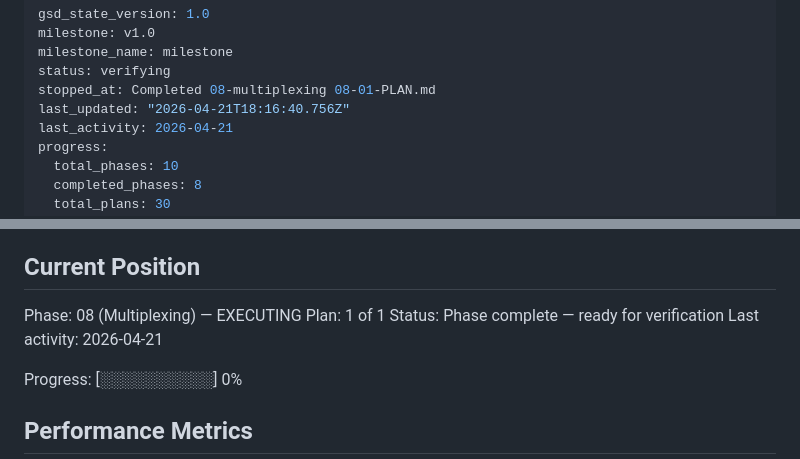
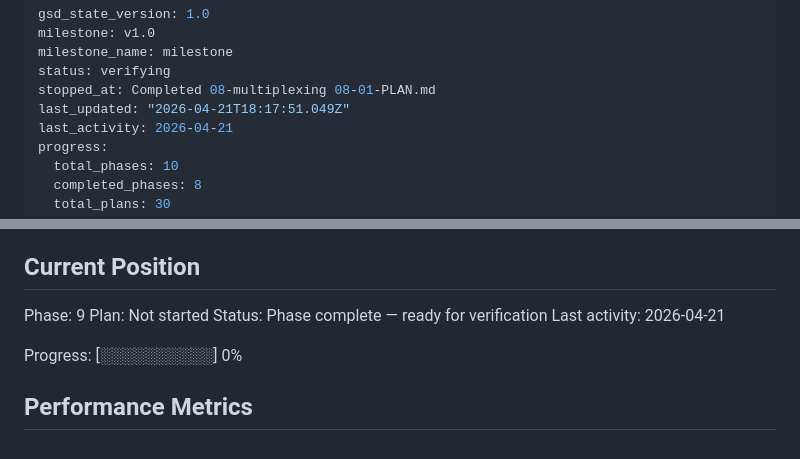
Before and after one commit to sandwichfarm/postwire, a Markdown page: .planning/STATE.md, 2 parts joined by grey strips. Rendered like a GitHub page.

Commit message:
docs(phase-08): complete phase — multiplex + HoL proof

```diff
--- a/.planning/STATE.md
+++ b/.planning/STATE.md
@@ -4,7 +4,7 @@ milestone: v1.0
 milestone_name: milestone
 status: verifying
 stopped_at: Completed 08-multiplexing 08-01-PLAN.md
-last_updated: "2026-04-21T18:16:40.756Z"
+last_updated: "2026-04-21T18:17:51.049Z"
 last_activity: 2026-04-21
 progress:
   total_phases: 10
@@ -25,8 +25,8 @@ See: .planning/PROJECT.md (updated 2026-04-21)
 
 ## Current Position
 
-Phase: 08 (Multiplexing) — EXECUTING
-Plan: 1 of 1
+Phase: 9
+Plan: Not started
 Status: Phase complete — ready for verification
 Last activity: 2026-04-21
 
```
Also changed, not shown: .planning/PROJECT.md (+1 -1 lines), 1 other file.
